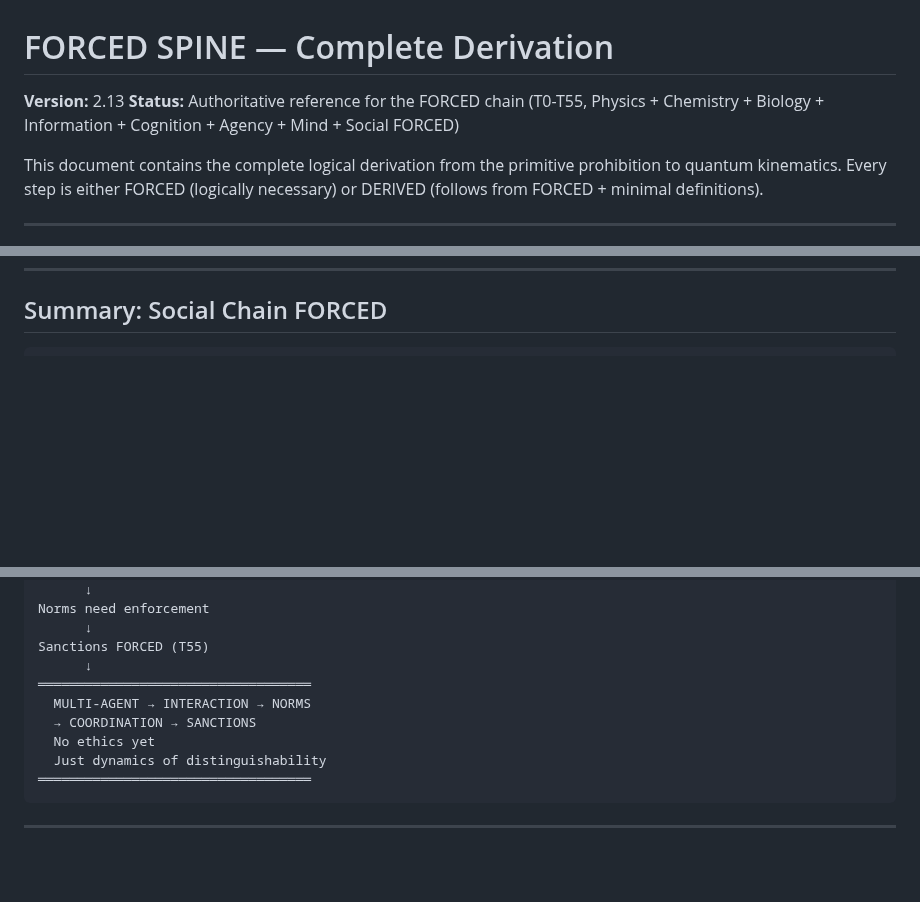
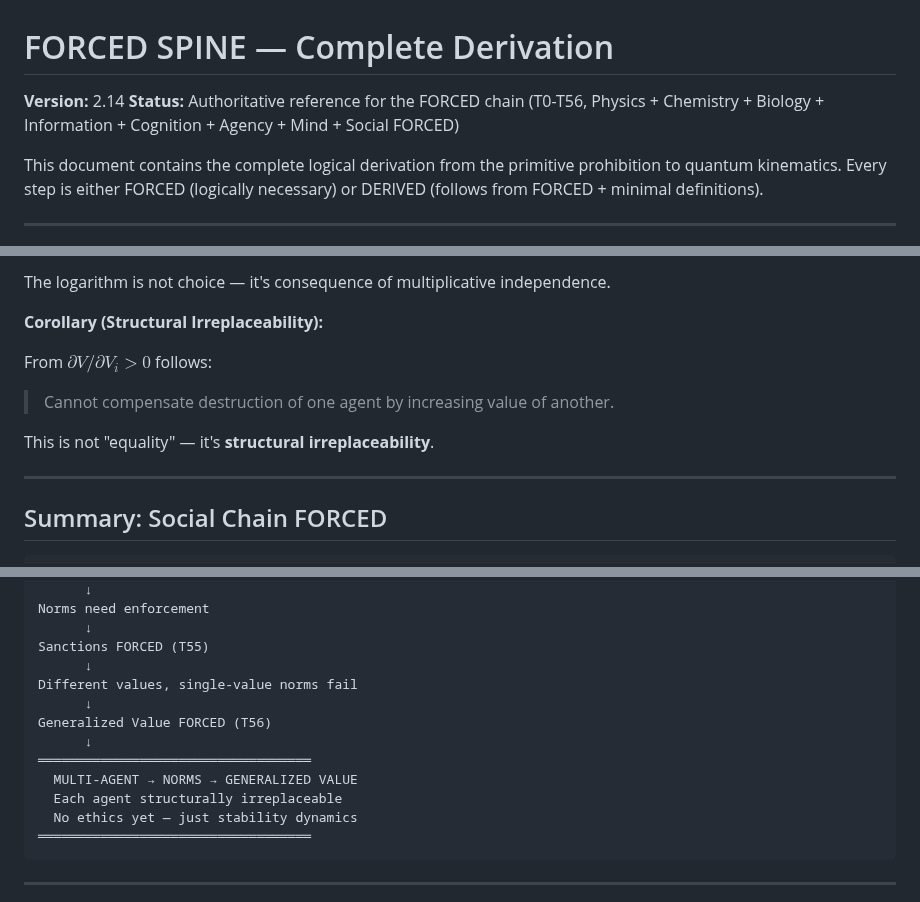
Before and after one commit to leningradsky/distinction-dynamics, a Markdown page: 1_DERIVATION/FORCED_SPINE.md, 3 parts joined by grey strips. Drawn GitHub-style; blank space fills up the shorter version.

````diff
--- a/1_DERIVATION/FORCED_SPINE.md
+++ b/1_DERIVATION/FORCED_SPINE.md
@@ -1,7 +1,7 @@
 # FORCED SPINE — Complete Derivation
 
-**Version:** 2.13
-**Status:** Authoritative reference for the FORCED chain (T0-T55, Physics + Chemistry + Biology + Information + Cognition + Agency + Mind + Social FORCED)
+**Version:** 2.14
+**Status:** Authoritative reference for the FORCED chain (T0-T56, Physics + Chemistry + Biology + Information + Cognition + Agency + Mind + Social FORCED)
 
 This document contains the complete logical derivation from the primitive prohibition to quantum kinematics. Every step is either FORCED (logically necessary) or DERIVED (follows from FORCED + minimal definitions).
 
@@ -3599,3 +3661,14 @@ Sanction = trajectory correction that makes violation non-preferable.
+The logarithm is not choice — it's consequence of multiplicative independence.
+
+**Corollary (Structural Irreplaceability):**
+
+From $\partial V / \partial V_i > 0$ follows:
+> Cannot compensate destruction of one agent by increasing value of another.
+
+This is not "equality" — it's **structural irreplaceability**.
+
+---
+
 ## Summary: Social Chain FORCED
 
 ```
@@ -3621,11 +3694,14 @@ Norms need enforcement
       ↓
 Sanctions FORCED (T55)
       ↓
+Different values, single-value norms fail
+      ↓
+Generalized Value FORCED (T56)
+      ↓
 ═══════════════════════════════════
-  MULTI-AGENT → INTERACTION → NORMS
-  → COORDINATION → SANCTIONS
-  No ethics yet
-  Just dynamics of distinguishability
+  MULTI-AGENT → NORMS → GENERALIZED VALUE
+  Each agent structurally irreplaceable
+  No ethics yet — just stability dynamics
 ═══════════════════════════════════
 ```
 
````
Also changed, not shown: other parts of 1_DERIVATION/FORCED_SPINE.md (+66 -0 lines), 3_STATUS/STATUS.md (+6 -5 lines).
